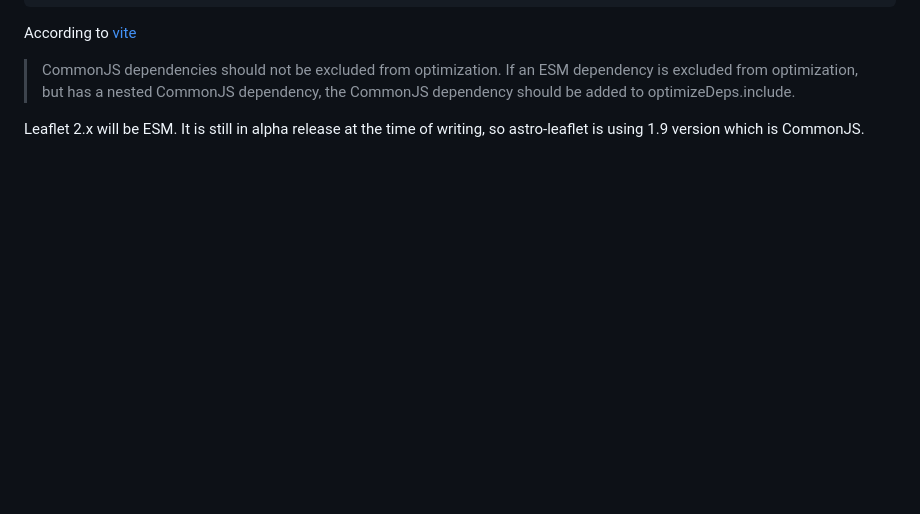
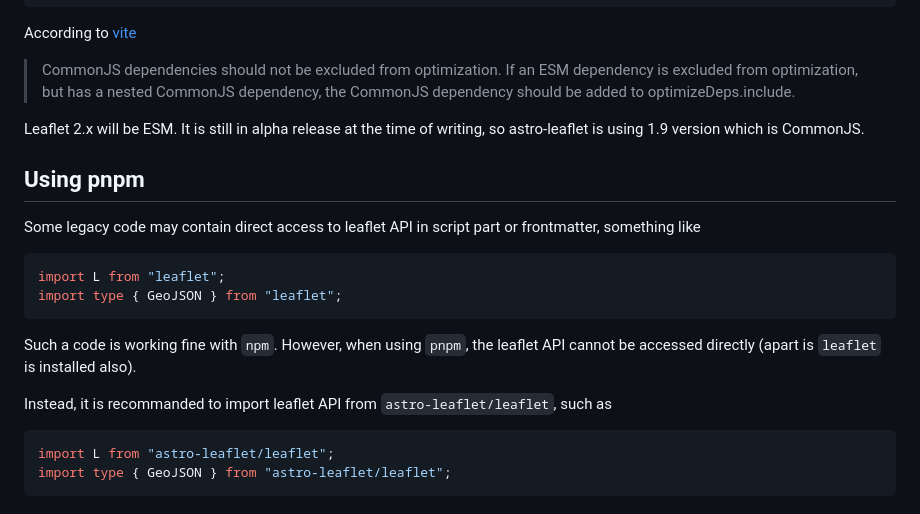
Before and after one commit to pascal-brand38/astro-leaflet, a Markdown page: README.md, the part around the change. GitHub-like rendering; blank space fills up the shorter version.

Commit message:
README: adding pnpm in troubleshooting
Signed-off-by: Pascal Brand <pascal.brand38@gmail.com>

````diff
--- a/README.md
+++ b/README.md
@@ -401,3 +401,23 @@ According to [vite](https://vite.dev/config/dep-optimization-options.html#optimi
 
 Leaflet 2.x will be ESM. It is still in alpha release at the time of writing, so
 astro-leaflet is using 1.9 version which is CommonJS.
+
+## Using pnpm
+
+Some legacy code may contain direct access to leaflet API in script part or frontmatter,
+something like
+
+```jsx
+import L from "leaflet";
+import type { GeoJSON } from "leaflet";
+```
+
+Such a code is working fine with `npm`. However, when using `pnpm`, the leaflet API
+cannot be accessed directly (apart is `leaflet` is installed also).
+
+Instead, it is recommanded to import leaflet API from `astro-leaflet/leaflet`, such as
+
+```jsx
+import L from "astro-leaflet/leaflet";
+import type { GeoJSON } from "astro-leaflet/leaflet";
+```
````
